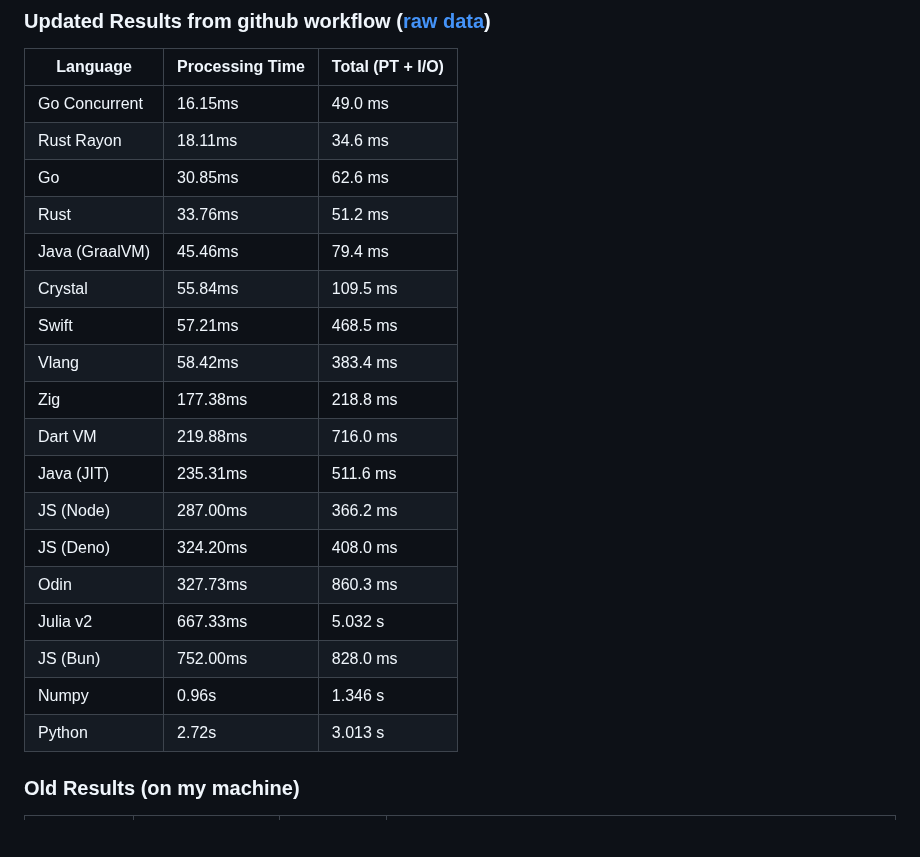
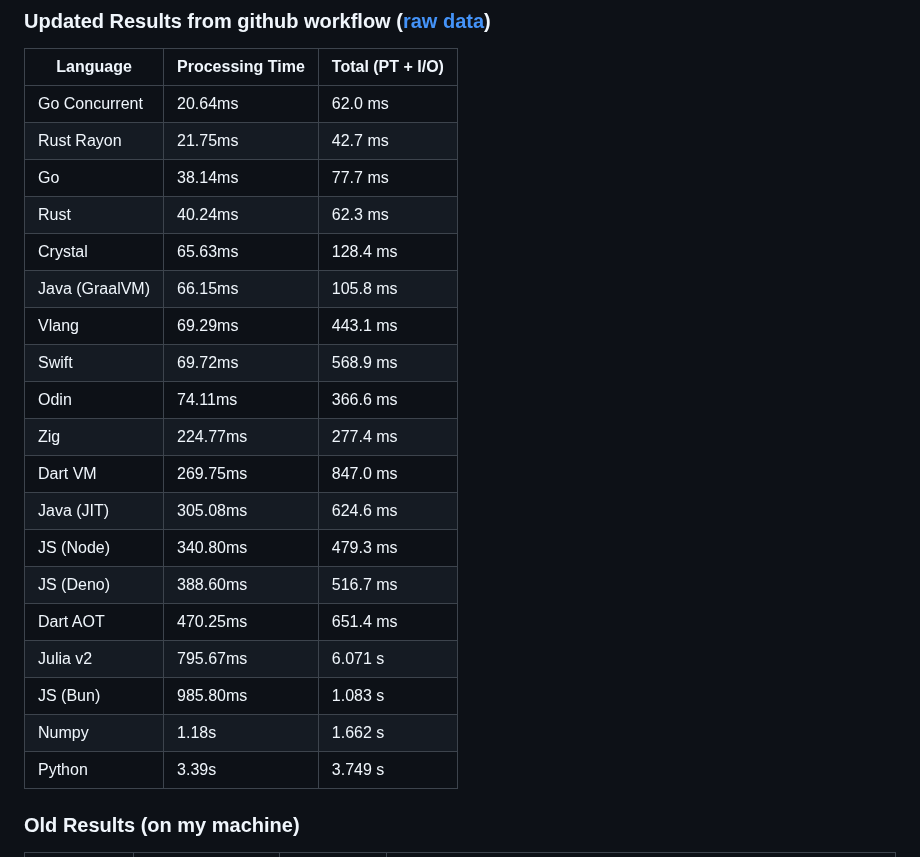
Before and after one commit to jinyus/related_post_gen, a Markdown page: readme.md, the part around the change. GitHub-like rendering; blank space fills up the shorter version.

```diff
--- a/readme.md
+++ b/readme.md
@@ -21,24 +21,25 @@ Generate related posts based on tags. Sort by the number of shared tags.
 
 | Language      | Processing Time | Total (PT + I/O) |
 | ------------- | --------------- | ---------------- |
-| Go Concurrent | 16.15ms | 49.0 ms |
-| Rust Rayon | 18.11ms | 34.6 ms |
-| Go | 30.85ms | 62.6 ms |
-| Rust | 33.76ms | 51.2 ms |
-| Java (GraalVM) | 45.46ms | 79.4 ms |
-| Crystal | 55.84ms | 109.5 ms |
-| Swift | 57.21ms | 468.5 ms |
-| Vlang | 58.42ms | 383.4 ms |
-| Zig | 177.38ms | 218.8 ms |
-| Dart VM | 219.88ms | 716.0 ms |
-| Java (JIT) | 235.31ms | 511.6 ms |
-| JS (Node) | 287.00ms | 366.2 ms |
-| JS (Deno) | 324.20ms | 408.0 ms |
-| Odin | 327.73ms | 860.3 ms |
-| Julia v2 | 667.33ms | 5.032 s |
-| JS (Bun) | 752.00ms | 828.0 ms |
-| Numpy | 0.96s | 1.346 s |
-| Python | 2.72s | 3.013 s |
+| Go Concurrent | 20.64ms | 62.0 ms |
+| Rust Rayon | 21.75ms | 42.7 ms |
+| Go | 38.14ms | 77.7 ms |
+| Rust | 40.24ms | 62.3 ms |
+| Crystal | 65.63ms | 128.4 ms |
+| Java (GraalVM) | 66.15ms | 105.8 ms |
+| Vlang | 69.29ms | 443.1 ms |
+| Swift | 69.72ms | 568.9 ms |
+| Odin | 74.11ms | 366.6 ms |
+| Zig | 224.77ms | 277.4 ms |
+| Dart VM | 269.75ms | 847.0 ms |
+| Java (JIT) | 305.08ms | 624.6 ms |
+| JS (Node) | 340.80ms | 479.3 ms |
+| JS (Deno) | 388.60ms | 516.7 ms |
+| Dart AOT | 470.25ms | 651.4 ms |
+| Julia v2 | 795.67ms | 6.071 s |
+| JS (Bun) | 985.80ms | 1.083 s |
+| Numpy | 1.18s | 1.662 s |
+| Python | 3.39s | 3.749 s |
 
 ### Old Results (on my machine)
 
```
Also changed, not shown: raw_results.md (+214 -200 lines).
